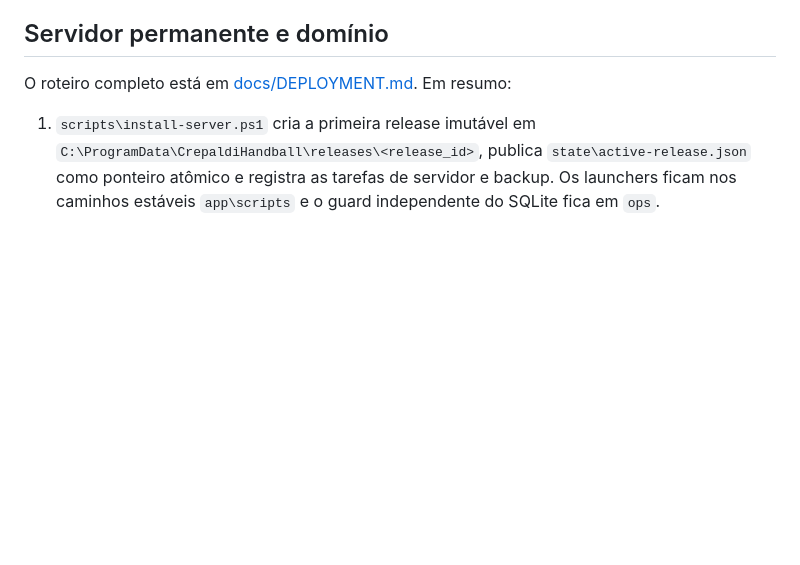
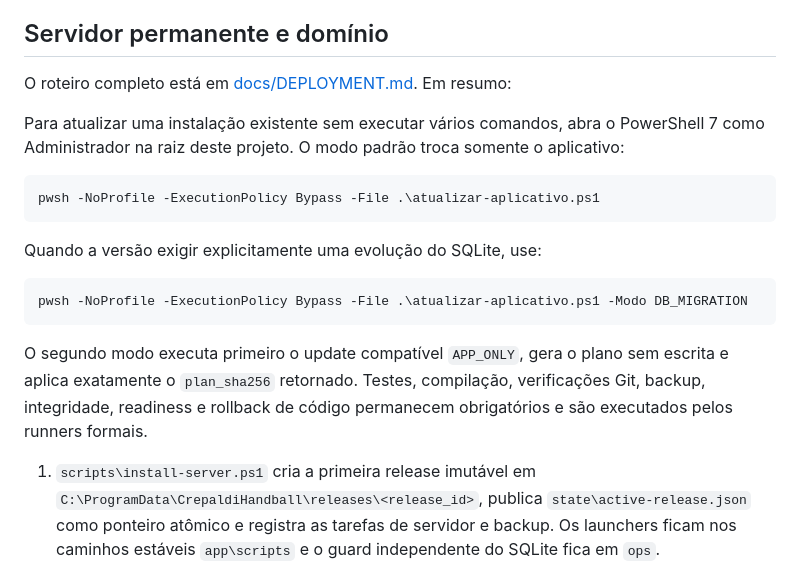
Before and after one commit to crepaldi-robs/handball, a Markdown page: README.md, the part around the change. Rendered like a GitHub page; blank space fills up the shorter version.

````diff
--- a/README.md
+++ b/README.md
@@ -65,6 +65,25 @@ Se um registro tiver mudado no PC, a edição offline não o sobrescreve.
 ## Servidor permanente e domínio
 
 O roteiro completo está em [docs/DEPLOYMENT.md](docs/DEPLOYMENT.md). Em resumo:
+
+Para atualizar uma instalação existente sem executar vários comandos, abra o
+PowerShell 7 como Administrador na raiz deste projeto. O modo padrão troca
+somente o aplicativo:
+
+```powershell
+pwsh -NoProfile -ExecutionPolicy Bypass -File .\atualizar-aplicativo.ps1
+```
+
+Quando a versão exigir explicitamente uma evolução do SQLite, use:
+
+```powershell
+pwsh -NoProfile -ExecutionPolicy Bypass -File .\atualizar-aplicativo.ps1 -Modo DB_MIGRATION
+```
+
+O segundo modo executa primeiro o update compatível `APP_ONLY`, gera o plano sem
+escrita e aplica exatamente o `plan_sha256` retornado. Testes, compilação,
+verificações Git, backup, integridade, readiness e rollback de código permanecem
+obrigatórios e são executados pelos runners formais.
 
 1. `scripts\install-server.ps1` cria a primeira release imutável em
    `C:\ProgramData\CrepaldiHandball\releases\<release_id>`, publica
````
Also changed, not shown: docs/DEPLOYMENT.md (+25 -0 lines).
